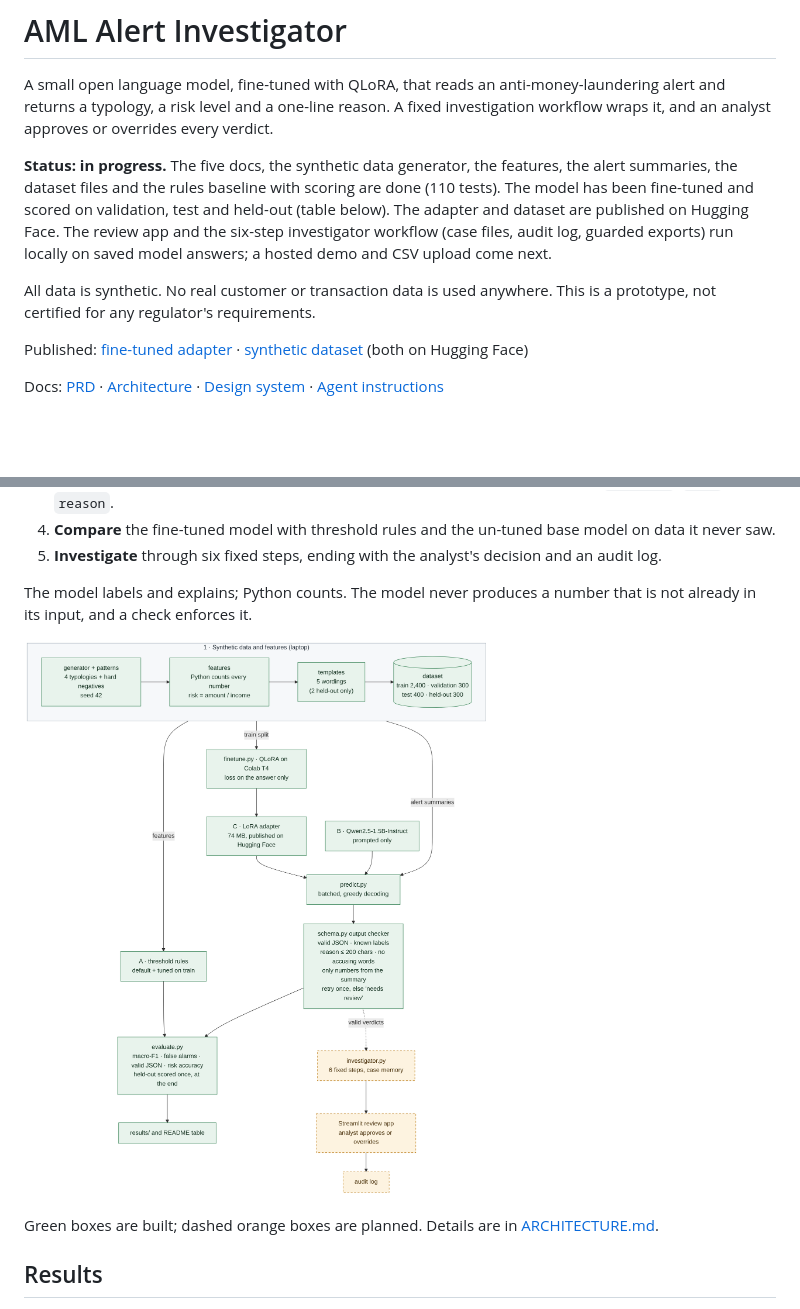
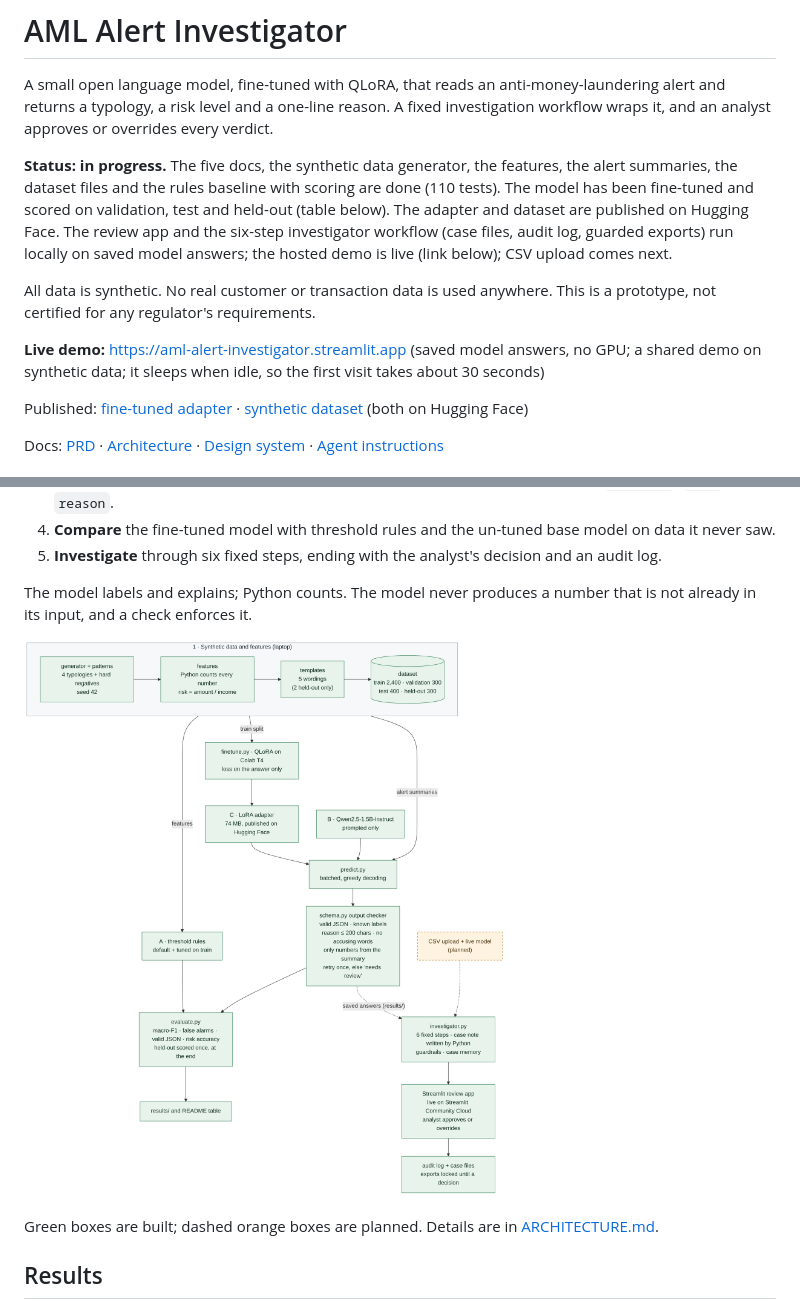
Before and after one commit to coachuttam/aml-alert-investigator, a Markdown page: README.md, 2 parts joined by grey strips. GitHub-like rendering; pictures changed too: docs/architecture.png; blank space fills up the shorter version.

Commit message:
Update architecture diagram, add live demo link

```diff
--- a/README.md
+++ b/README.md
@@ -2,9 +2,11 @@
 
 A small open language model, fine-tuned with QLoRA, that reads an anti-money-laundering alert and returns a typology, a risk level and a one-line reason. A fixed investigation workflow wraps it, and an analyst approves or overrides every verdict.
 
-**Status: in progress.** The five docs, the synthetic data generator, the features, the alert summaries, the dataset files and the rules baseline with scoring are done (110 tests). The model has been fine-tuned and scored on validation, test and held-out (table below). The adapter and dataset are published on Hugging Face. The review app and the six-step investigator workflow (case files, audit log, guarded exports) run locally on saved model answers; a hosted demo and CSV upload come next.
+**Status: in progress.** The five docs, the synthetic data generator, the features, the alert summaries, the dataset files and the rules baseline with scoring are done (110 tests). The model has been fine-tuned and scored on validation, test and held-out (table below). The adapter and dataset are published on Hugging Face. The review app and the six-step investigator workflow (case files, audit log, guarded exports) run locally on saved model answers; the hosted demo is live (link below); CSV upload comes next.
 
 All data is synthetic. No real customer or transaction data is used anywhere. This is a prototype, not certified for any regulator's requirements.
+
+**Live demo:** [https://aml-alert-investigator.streamlit.app](https://aml-alert-investigator.streamlit.app) (saved model answers, no GPU; a shared demo on synthetic data; it sleeps when idle, so the first visit takes about 30 seconds)
 
 Published: [fine-tuned adapter](https://huggingface.co/coachuttam/aml-alert-investigator-qwen2.5-1.5b-qlora) · [synthetic dataset](https://huggingface.co/datasets/coachuttam/aml-alert-investigator-data) (both on Hugging Face)
 
```
Also changed, not shown: huggingface/MODEL_CARD.md (+1 -1 lines), 1 other file.
